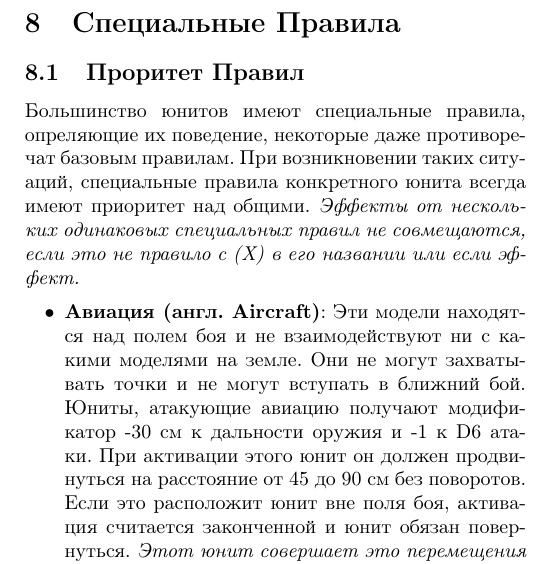
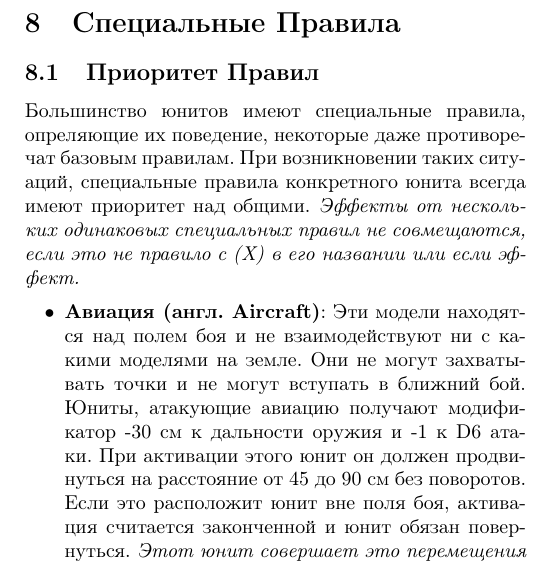
Before and after one commit to ktnlvr/GF, a LaTeX document (main.tex): part of one column of page 7 of 8, cut so that both start at the same text. Compiled offline with pdfLaTeX.

Commit message:
Fix typo

```diff
--- a/main.tex
+++ b/main.tex
@@ -241,7 +241,7 @@
 \newpage
 
 \section{Специальные Правила}
-\subsection{Проритет Правил}
+\subsection{Приоритет Правил}
 Большинство юнитов имеют специальные правила, опреляющие их поведение, некоторые даже противоречат базовым правилам. При возникновении таких ситуаций, специальные правила конкретного юнита всегда имеют приоритет над общими. \emph{Эффекты от нескольких одинаковых специальных правил не совмещаются, если это не правило с (Х) в его названии или если эффект.}
 
 \begin{itemize}
```
